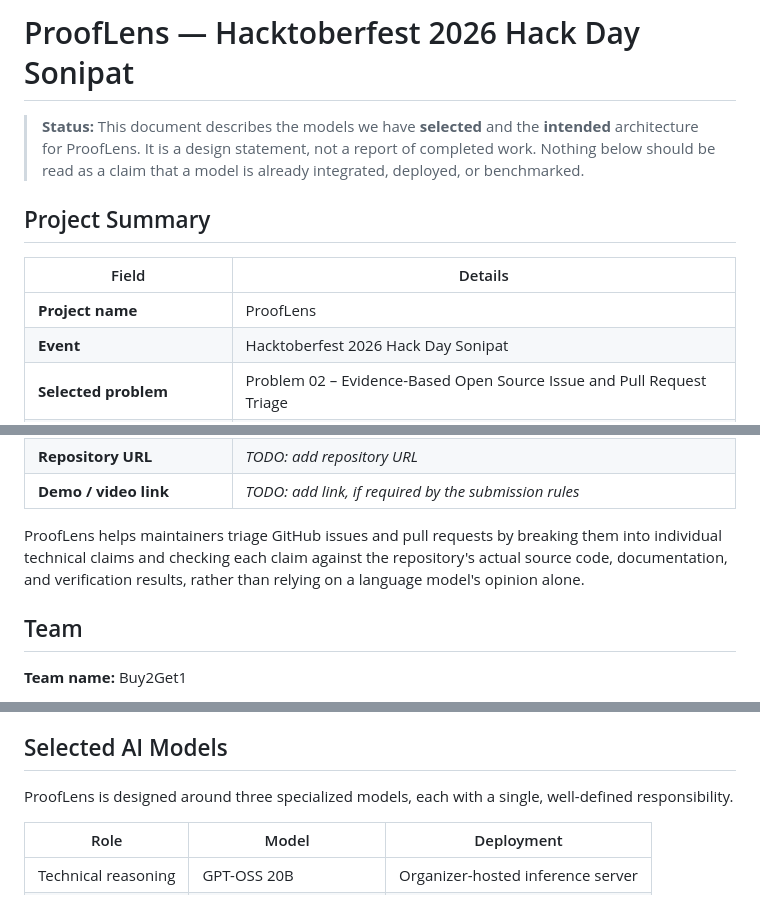
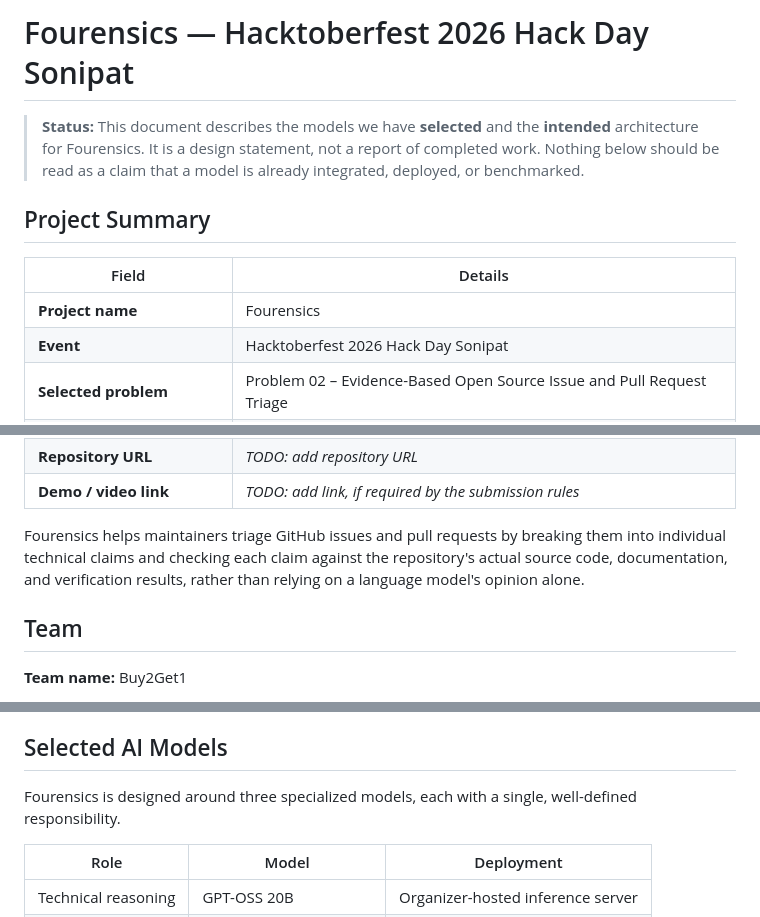
Before and after one commit to IshanMaheshwari-777/FOURENSICS, a Markdown page: HACKATHON.md, 3 parts joined by grey strips. GitHub-like rendering.

Commit message:
Rename project from ProofLens to Fourensics

```diff
--- a/HACKATHON.md
+++ b/HACKATHON.md
@@ -1,12 +1,12 @@
-# ProofLens — Hacktoberfest 2026 Hack Day Sonipat
+# Fourensics — Hacktoberfest 2026 Hack Day Sonipat
 
-> **Status:** This document describes the models we have **selected** and the **intended** architecture for ProofLens. It is a design statement, not a report of completed work. Nothing below should be read as a claim that a model is already integrated, deployed, or benchmarked.
+> **Status:** This document describes the models we have **selected** and the **intended** architecture for Fourensics. It is a design statement, not a report of completed work. Nothing below should be read as a claim that a model is already integrated, deployed, or benchmarked.
 
 ## Project Summary
 
 | Field | Details |
 | --- | --- |
-| **Project name** | ProofLens |
+| **Project name** | Fourensics |
 | **Event** | Hacktoberfest 2026 Hack Day Sonipat |
 | **Selected problem** | Problem 02 – Evidence-Based Open Source Issue and Pull Request Triage |
 | **Team name** | Buy2Get1 |
@@ -18,7 +18,7 @@
 | **Repository URL** | _TODO: add repository URL_ |
 | **Demo / video link** | _TODO: add link, if required by the submission rules_ |
 
-ProofLens helps maintainers triage GitHub issues and pull requests by breaking them into individual technical claims and checking each claim against the repository's actual source code, documentation, and verification results, rather than relying on a language model's opinion alone.
+Fourensics helps maintainers triage GitHub issues and pull requests by breaking them into individual technical claims and checking each claim against the repository's actual source code, documentation, and verification results, rather than relying on a language model's opinion alone.
 
 ## Team
 
@@ -35,7 +35,7 @@ _TODO: Fill in GitHub handles and roles. Add any other information the Hacktober
 
 ## Selected AI Models
 
-ProofLens is designed around three specialized models, each with a single, well-defined responsibility.
+Fourensics is designed around three specialized models, each with a single, well-defined responsibility.
 
 | Role | Model | Deployment |
 | --- | --- | --- |
```
Also changed, not shown: other parts of HACKATHON.md (+2 -2 lines).
